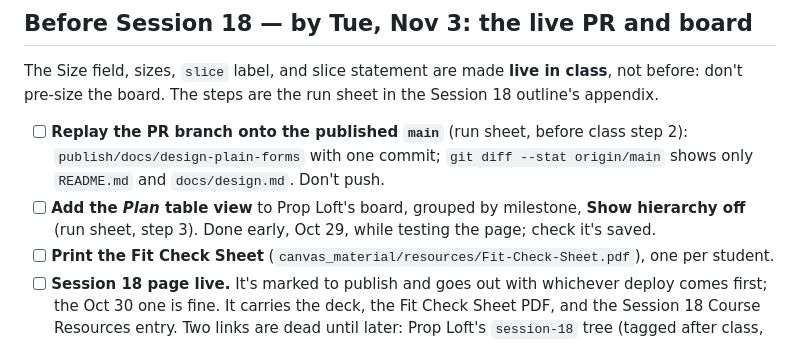
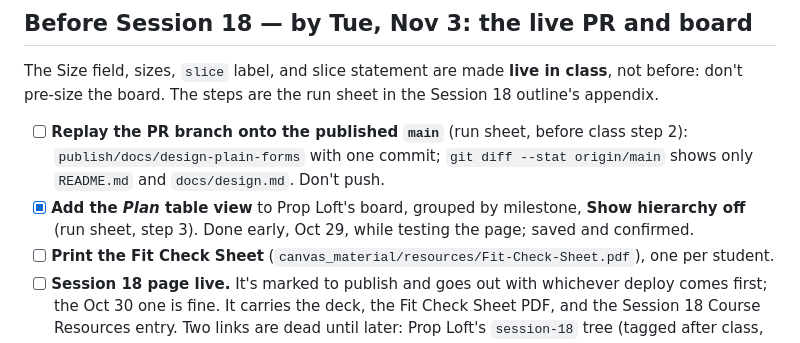
Before and after one commit to BYU-CS-Course-Ops/CS380, a Markdown page: development/Publishing-Checklist-Fall2026.md, the part around the change. Drawn GitHub-style.

Commit message:
Tick the Plan view in the publishing checklist
Co-Authored-By: Claude Opus 5.5 <noreply@anthropic.com>

```diff
--- a/development/Publishing-Checklist-Fall2026.md
+++ b/development/Publishing-Checklist-Fall2026.md
@@ -62,7 +62,7 @@ Rehearse every Canvas deploy on the sandbox first (`./canvas_material/deploy.sh
 The Size field, sizes, `slice` label, and slice statement are made **live in class**, not before: don't pre-size the board. The steps are the run sheet in the Session 18 outline's appendix.
 
 - [ ] **Replay the PR branch onto the published `main`** (run sheet, before class step 2): `publish/docs/design-plain-forms` with one commit; `git diff --stat origin/main` shows only `README.md` and `docs/design.md`. Don't push.
-- [ ] **Add the *Plan* table view** to Prop Loft's board, grouped by milestone, **Show hierarchy off** (run sheet, step 3). Done early, Oct 29, while testing the page; check it's saved.
+- [x] **Add the *Plan* table view** to Prop Loft's board, grouped by milestone, **Show hierarchy off** (run sheet, step 3). Done early, Oct 29, while testing the page; saved and confirmed.
 - [ ] **Print the Fit Check Sheet** (`canvas_material/resources/Fit-Check-Sheet.pdf`), one per student.
 - [ ] **Session 18 page live.** It's marked to publish and goes out with whichever deploy comes first; the Oct 30 one is fine. It carries the deck, the Fit Check Sheet PDF, and the Session 18 Course Resources entry. Two links are dead until later: Prop Loft's `session-18` tree (tagged after class, and labeled so on the page) and *Setting Up Your Board* if its screenshots aren't done. If you deploy after the Oct 30 one, deploy sandbox first, then `fall26`.
 
```
